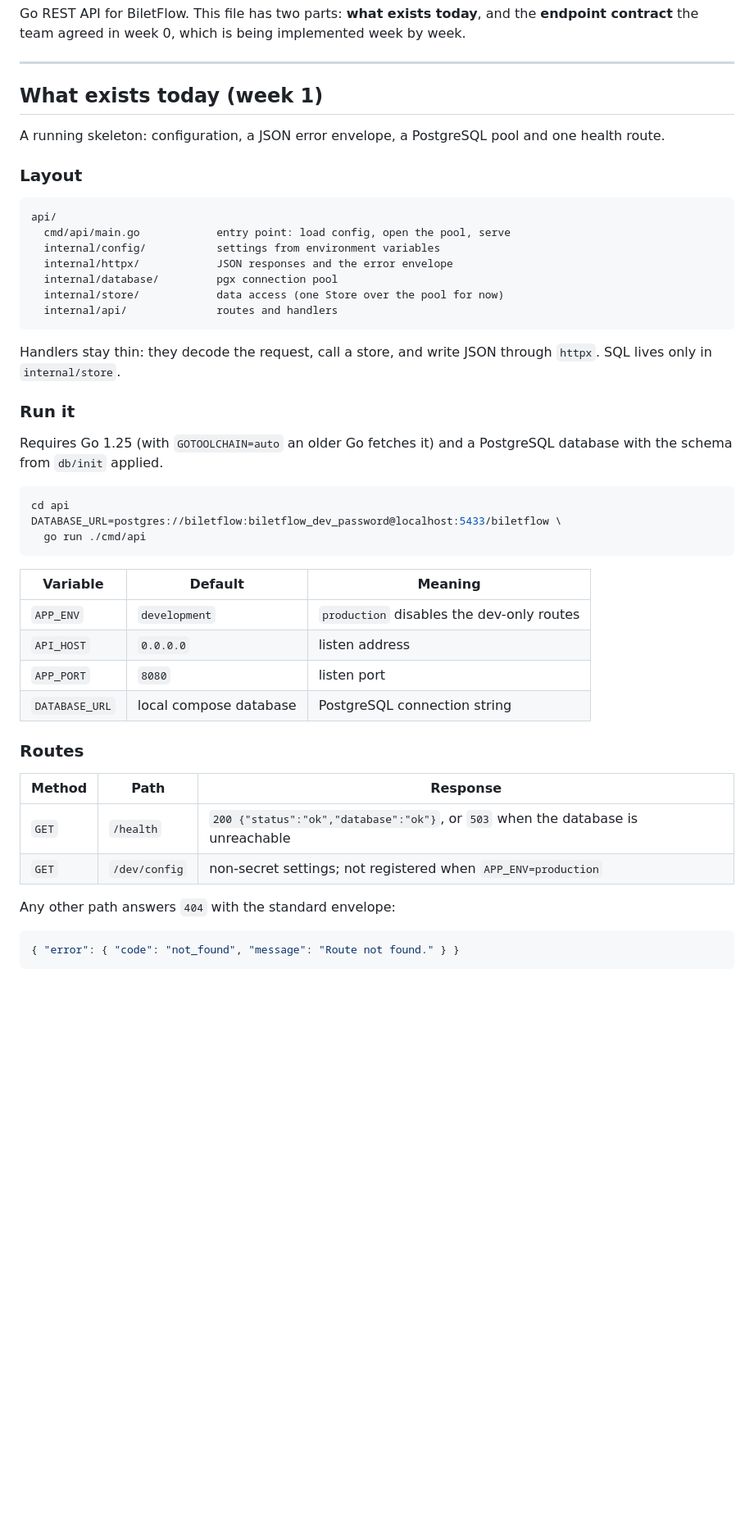
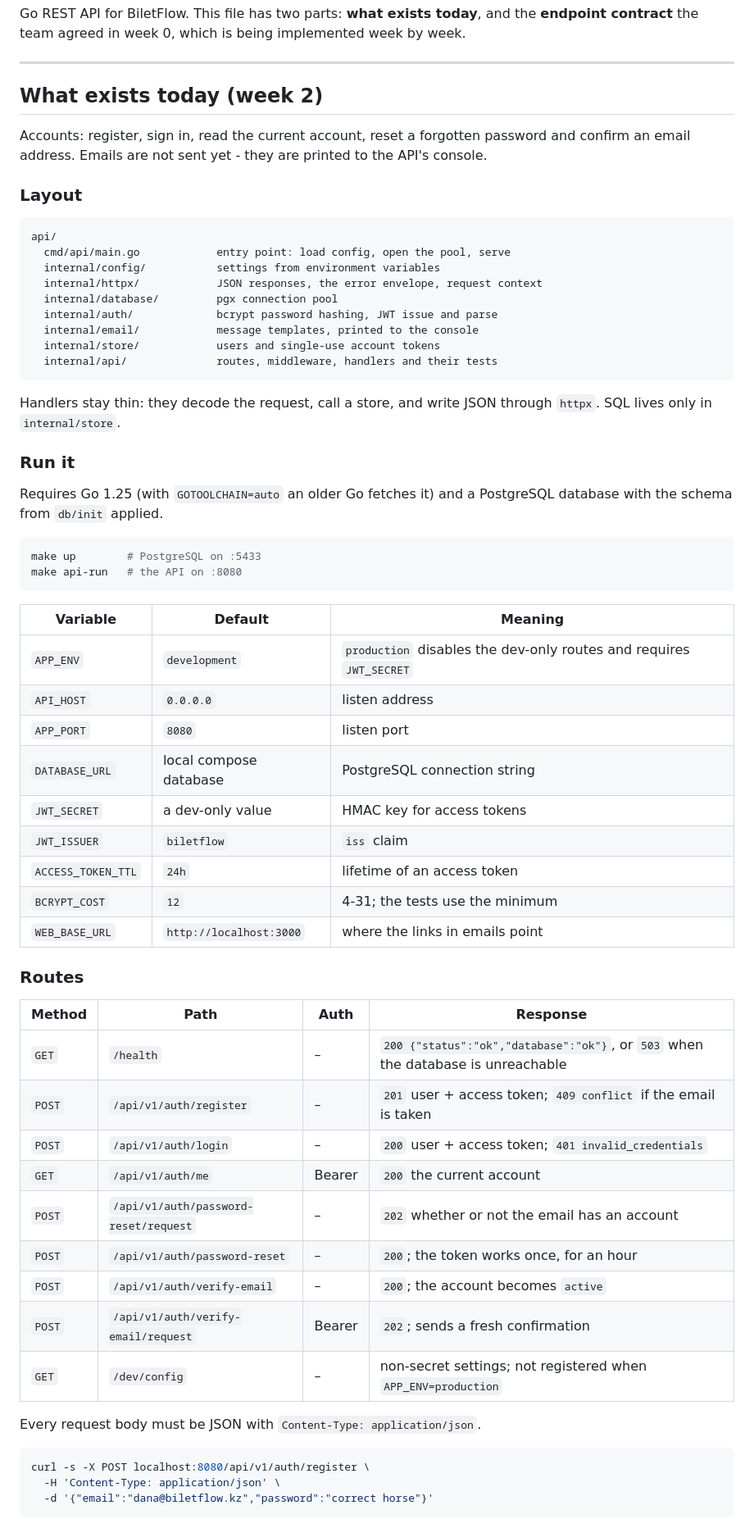
Before and after one commit to ansarzeinulla/ticket-project, a Markdown page: api/README.md, the part around one of its changes. Shown at 82% size. Rendered like a GitHub page; blank space fills up the shorter version.

Commit message:
BF-17 Document the authentication endpoints

````diff
--- a/api/README.md
+++ b/api/README.md
@@ -6,10 +6,11 @@ week by week.
 
 ---
 
-## What exists today (week 1)
+## What exists today (week 2)
 
-A running skeleton: configuration, a JSON error envelope, a PostgreSQL pool and
-one health route.
+Accounts: register, sign in, read the current account, reset a forgotten
+password and confirm an email address. Emails are not sent yet - they are
+printed to the API's console.
 
 ### Layout
 
@@ -17,10 +18,12 @@ one health route.
 api/
   cmd/api/main.go            entry point: load config, open the pool, serve
   internal/config/           settings from environment variables
-  internal/httpx/            JSON responses and the error envelope
+  internal/httpx/            JSON responses, the error envelope, request context
   internal/database/         pgx connection pool
-  internal/store/            data access (one Store over the pool for now)
-  internal/api/              routes and handlers
+  internal/auth/             bcrypt password hashing, JWT issue and parse
+  internal/email/            message templates, printed to the console
+  internal/store/            users and single-use account tokens
+  internal/api/              routes, middleware, handlers and their tests
 ```
 
 Handlers stay thin: they decode the request, call a store, and write JSON through
@@ -32,27 +35,40 @@ Requires Go 1.25 (with `GOTOOLCHAIN=auto` an older Go fetches it) and a
 PostgreSQL database with the schema from `db/init` applied.
 
 ```bash
-cd api
-DATABASE_URL=postgres://biletflow:biletflow_dev_password@localhost:5433/biletflow \
-  go run ./cmd/api
+make up        # PostgreSQL on :5433
+make api-run   # the API on :8080
 ```
 
 | Variable | Default | Meaning |
 | --- | --- | --- |
-| `APP_ENV` | `development` | `production` disables the dev-only routes |
+| `APP_ENV` | `development` | `production` disables the dev-only routes and requires `JWT_SECRET` |
 | `API_HOST` | `0.0.0.0` | listen address |
 | `APP_PORT` | `8080` | listen port |
 | `DATABASE_URL` | local compose database | PostgreSQL connection string |
+| `JWT_SECRET` | a dev-only value | HMAC key for access tokens |
+| `JWT_ISSUER` | `biletflow` | `iss` claim |
+| `ACCESS_TOKEN_TTL` | `24h` | lifetime of an access token |
+| `BCRYPT_COST` | `12` | 4-31; the tests use the minimum |
+| `WEB_BASE_URL` | `http://localhost:3000` | where the links in emails point |
 
 ### Routes
 
-| Method | Path | Response |
-| --- | --- | --- |
-| `GET` | `/health` | `200 {"status":"ok","database":"ok"}`, or `503` when the database is unreachable |
-| `GET` | `/dev/config` | non-secret settings; not registered when `APP_ENV=production` |
+| Method | Path | Auth | Response |
+| --- | --- | --- | --- |
+| `GET` | `/health` | – | `200 {"status":"ok","database":"ok"}`, or `503` when the database is unreachable |
+| `POST` | `/api/v1/auth/register` | – | `201` user + access token; `409 conflict` if the email is taken |
+| `POST` | `/api/v1/auth/login` | – | `200` user + access token; `401 invalid_credentials` |
+| `GET` | `/api/v1/auth/me` | Bearer | `200` the current account |
+| `POST` | `/api/v1/auth/password-reset/request` | – | `202` whether or not the email has an account |
+| `POST` | `/api/v1/auth/password-reset` | – | `200`; the token works once, for an hour |
+| `POST` | `/api/v1/auth/verify-email` | – | `200`; the account becomes `active` |
+| `POST` | `/api/v1/auth/verify-email/request` | Bearer | `202`; sends a fresh confirmation |
+| `GET` | `/dev/config` | – | non-secret settings; not registered when `APP_ENV=production` |
 
-Any other path answers `404` with the standard envelope:
+Every request body must be JSON with `Content-Type: application/json`.
 
-```json
-{ "error": { "code": "not_found", "message": "Route not found." } }
+```bash
+curl -s -X POST localhost:8080/api/v1/auth/register \
+  -H 'Content-Type: application/json' \
+  -d '{"email":"dana@biletflow.kz","password":"correct horse"}'
 ```
````
Also changed, not shown: other parts of api/README.md (+13 -1 lines).
